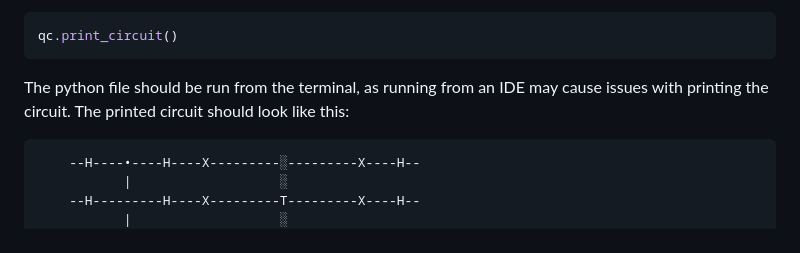
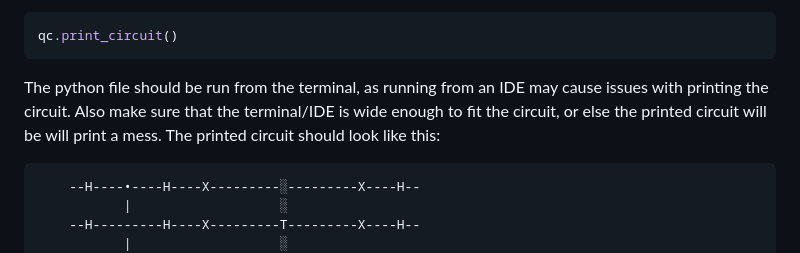
Before and after one commit to emmaghl/QCP_7, a Markdown page: README.md, the part around the change. Rendered like a GitHub page.

````diff
--- a/README.md
+++ b/README.md
@@ -117,7 +117,7 @@ To check that blue print of the circuit was constructed correctly, it's best to
 ```python
 qc.print_circuit()
 ```
-The python file should be run from the terminal, as running from an IDE may cause issues with printing the circuit. The printed circuit should look like this:
+The python file should be run from the terminal, as running from an IDE may cause issues with printing the circuit. Also make sure that the terminal/IDE is wide enough to fit the circuit, or else the printed circuit will be will print a mess. The printed circuit should look like this:
 ```angular2html
     --H----•----H----X---------░---------X----H--
            |                   ░
````
